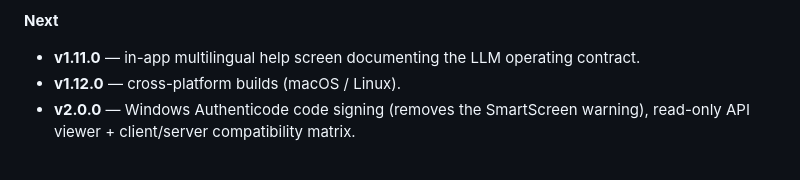
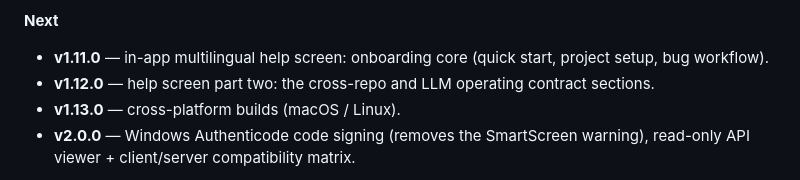
Before and after one commit to SgonnovDmGit/solo-dev-hub, a Markdown page: README.md, the part around the change. Drawn GitHub-style.

```diff
--- a/README.md
+++ b/README.md
@@ -151,8 +151,9 @@ Start with [docs/ARCHITECTURE.md](docs/ARCHITECTURE.md) — the layer map, the l
 
 **Next**
 
-- **v1.11.0** — in-app multilingual help screen documenting the LLM operating contract.
-- **v1.12.0** — cross-platform builds (macOS / Linux).
+- **v1.11.0** — in-app multilingual help screen: onboarding core (quick start, project setup, bug workflow).
+- **v1.12.0** — help screen part two: the cross-repo and LLM operating contract sections.
+- **v1.13.0** — cross-platform builds (macOS / Linux).
 - **v2.0.0** — Windows Authenticode code signing (removes the SmartScreen warning), read-only API viewer + client/server compatibility matrix.
 
 Per-release detail lives in the [Changelog](Changelog.md); the day-to-day task list is kept locally and is not part of the repository.
```
Also changed, not shown: README.ru.md (+3 -2 lines).
